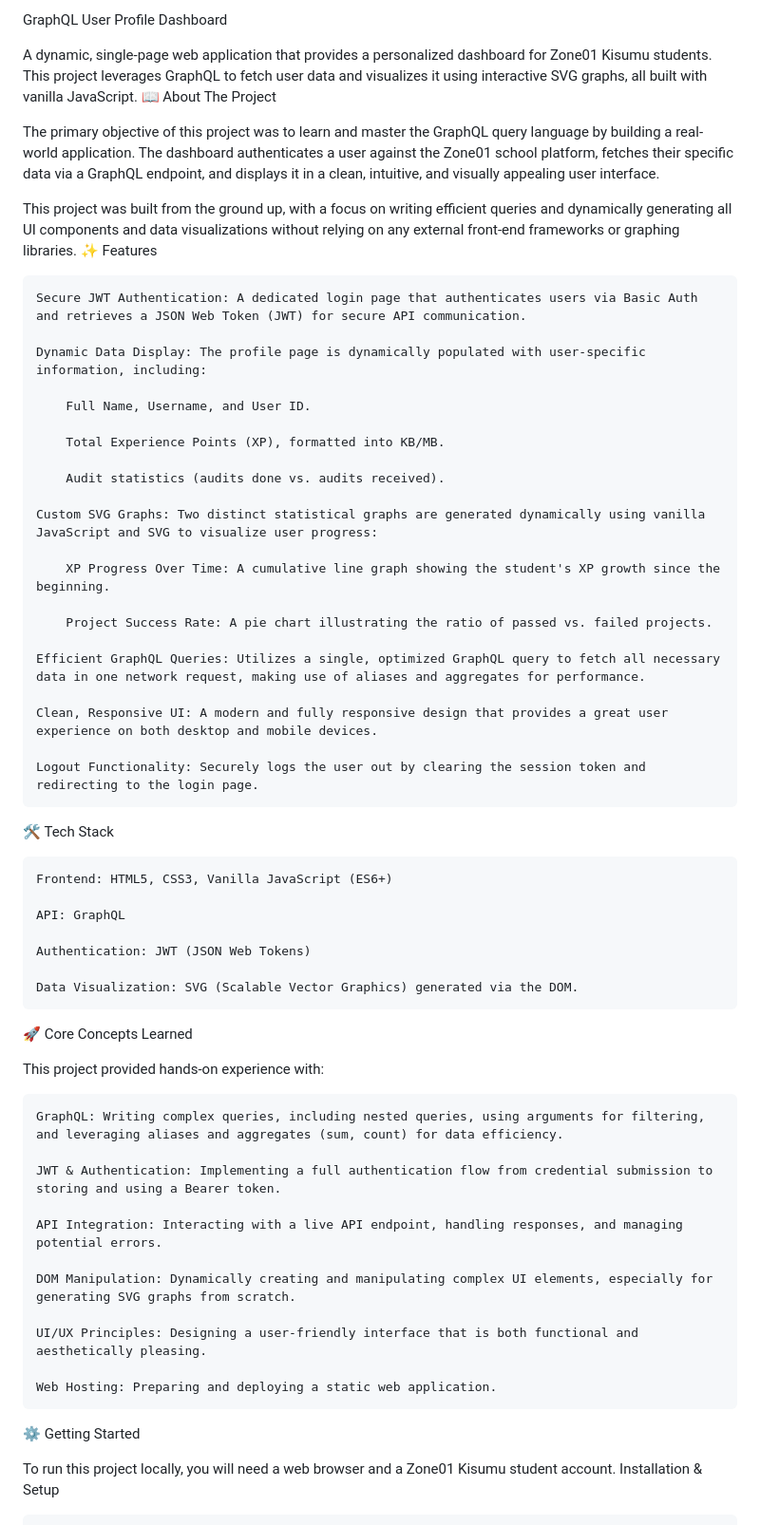
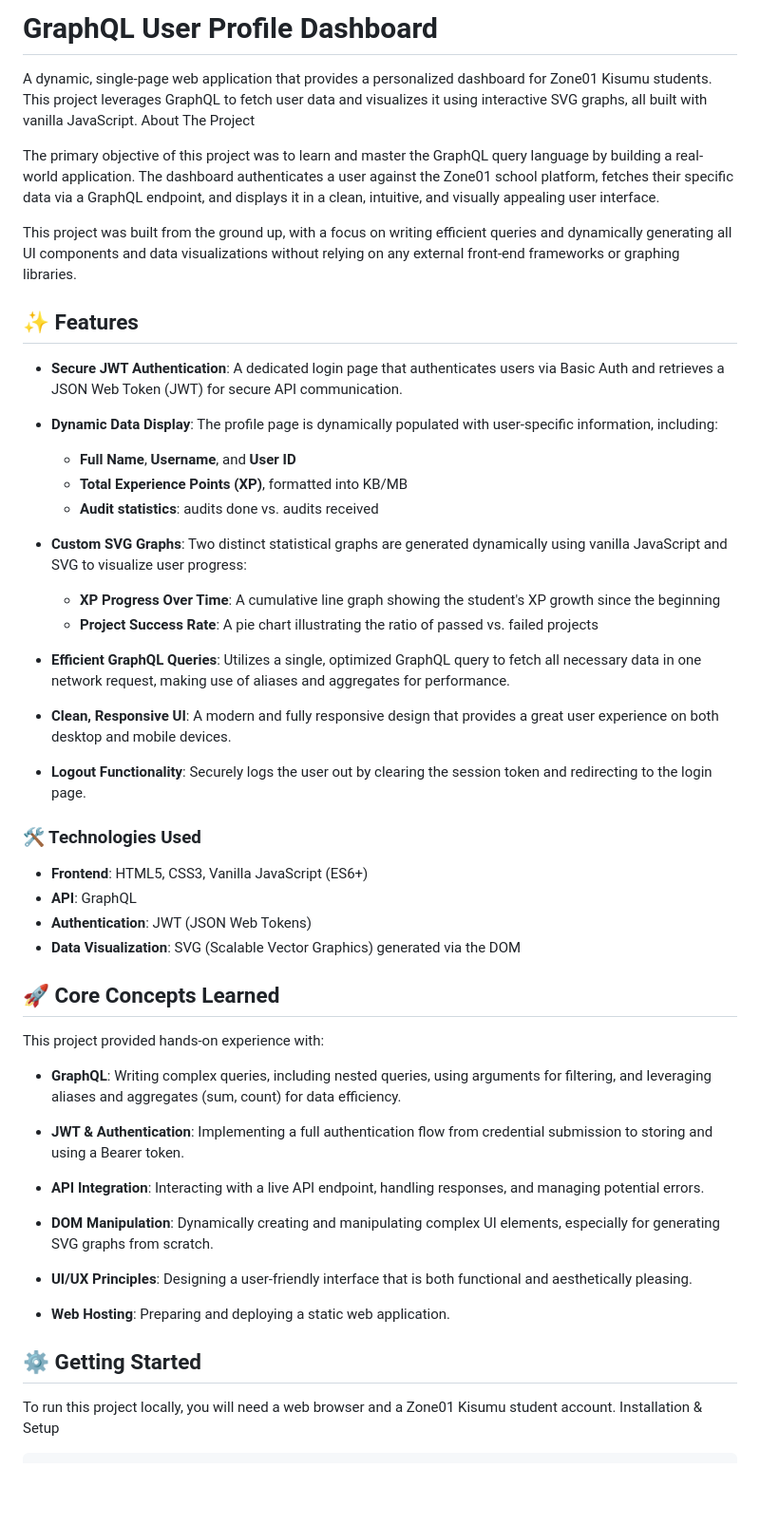
Before and after one commit to cliffdoyle/graphql, a Markdown page: README.md, the part around one of its changes. Shown at 95% size. Rendered like a GitHub page; blank space fills up the shorter version.

```diff
--- a/README.md
+++ b/README.md
@@ -1,62 +1,56 @@
-GraphQL User Profile Dashboard
+# GraphQL User Profile Dashboard
 
 A dynamic, single-page web application that provides a personalized dashboard for Zone01 Kisumu students. This project leverages GraphQL to fetch user data and visualizes it using interactive SVG graphs, all built with vanilla JavaScript.
-📖 About The Project
+ About The Project
 
 The primary objective of this project was to learn and master the GraphQL query language by building a real-world application. The dashboard authenticates a user against the Zone01 school platform, fetches their specific data via a GraphQL endpoint, and displays it in a clean, intuitive, and visually appealing user interface.
 
 This project was built from the ground up, with a focus on writing efficient queries and dynamically generating all UI components and data visualizations without relying on any external front-end frameworks or graphing libraries.
-✨ Features
+## ✨ Features
 
-    Secure JWT Authentication: A dedicated login page that authenticates users via Basic Auth and retrieves a JSON Web Token (JWT) for secure API communication.
+- **Secure JWT Authentication**: A dedicated login page that authenticates users via Basic Auth and retrieves a JSON Web Token (JWT) for secure API communication.
 
-    Dynamic Data Display: The profile page is dynamically populated with user-specific information, including:
+- **Dynamic Data Display**: The profile page is dynamically populated with user-specific information, including:
+  - **Full Name**, **Username**, and **User ID**
+  - **Total Experience Points (XP)**, formatted into KB/MB
+  - **Audit statistics**: audits done vs. audits received
 
-        Full Name, Username, and User ID.
+- **Custom SVG Graphs**: Two distinct statistical graphs are generated dynamically using vanilla JavaScript and SVG to visualize user progress:
+  - **XP Progress Over Time**: A cumulative line graph showing the student's XP growth since the beginning
+  - **Project Success Rate**: A pie chart illustrating the ratio of passed vs. failed projects
 
-        Total Experience Points (XP), formatted into KB/MB.
+- **Efficient GraphQL Queries**: Utilizes a single, optimized GraphQL query to fetch all necessary data in one network request, making use of aliases and aggregates for performance.
 
-        Audit statistics (audits done vs. audits received).
+- **Clean, Responsive UI**: A modern and fully responsive design that provides a great user experience on both desktop and mobile devices.
 
-    Custom SVG Graphs: Two distinct statistical graphs are generated dynamically using vanilla JavaScript and SVG to visualize user progress:
+- **Logout Functionality**: Securely logs the user out by clearing the session token and redirecting to the login page.
 
-        XP Progress Over Time: A cumulative line graph showing the student's XP growth since the beginning.
+### 🛠️ Technologies Used
 
-        Project Success Rate: A pie chart illustrating the ratio of passed vs. failed projects.
+- **Frontend**: HTML5, CSS3, Vanilla JavaScript (ES6+)
+- **API**: GraphQL
+- **Authentication**: JWT (JSON Web Tokens)
+- **Data Visualization**: SVG (Scalable Vector Graphics) generated via the DOM
 
-    Efficient GraphQL Queries: Utilizes a single, optimized GraphQL query to fetch all necessary data in one network request, making use of aliases and aggregates for performance.
 
-    Clean, Responsive UI: A modern and fully responsive design that provides a great user experience on both desktop and mobile devices.
-
-    Logout Functionality: Securely logs the user out by clearing the session token and redirecting to the login page.
-
-🛠️ Tech Stack
-
-    Frontend: HTML5, CSS3, Vanilla JavaScript (ES6+)
-
-    API: GraphQL
-
-    Authentication: JWT (JSON Web Tokens)
-
-    Data Visualization: SVG (Scalable Vector Graphics) generated via the DOM.
-
-🚀 Core Concepts Learned
+## 🚀 Core Concepts Learned
 
 This project provided hands-on experience with:
 
-    GraphQL: Writing complex queries, including nested queries, using arguments for filtering, and leveraging aliases and aggregates (sum, count) for data efficiency.
+- **GraphQL**: Writing complex queries, including nested queries, using arguments for filtering, and leveraging aliases and aggregates (sum, count) for data efficiency.
 
-    JWT & Authentication: Implementing a full authentication flow from credential submission to storing and using a Bearer token.
+- **JWT & Authentication**: Implementing a full authentication flow from credential submission to storing and using a Bearer token.
 
-    API Integration: Interacting with a live API endpoint, handling responses, and managing potential errors.
+- **API Integration**: Interacting with a live API endpoint, handling responses, and managing potential errors.
 
-    DOM Manipulation: Dynamically creating and manipulating complex UI elements, especially for generating SVG graphs from scratch.
+- **DOM Manipulation**: Dynamically creating and manipulating complex UI elements, especially for generating SVG graphs from scratch.
 
-    UI/UX Principles: Designing a user-friendly interface that is both functional and aesthetically pleasing.
+- **UI/UX Principles**: Designing a user-friendly interface that is both functional and aesthetically pleasing.
 
-    Web Hosting: Preparing and deploying a static web application.
+- **Web Hosting**: Preparing and deploying a static web application.
 
-⚙️ Getting Started
+
+## ⚙️ Getting Started
 
 To run this project locally, you will need a web browser and a Zone01 Kisumu student account.
 Installation & Setup
```
Also changed, not shown: other parts of README.md (+7 -6 lines).
